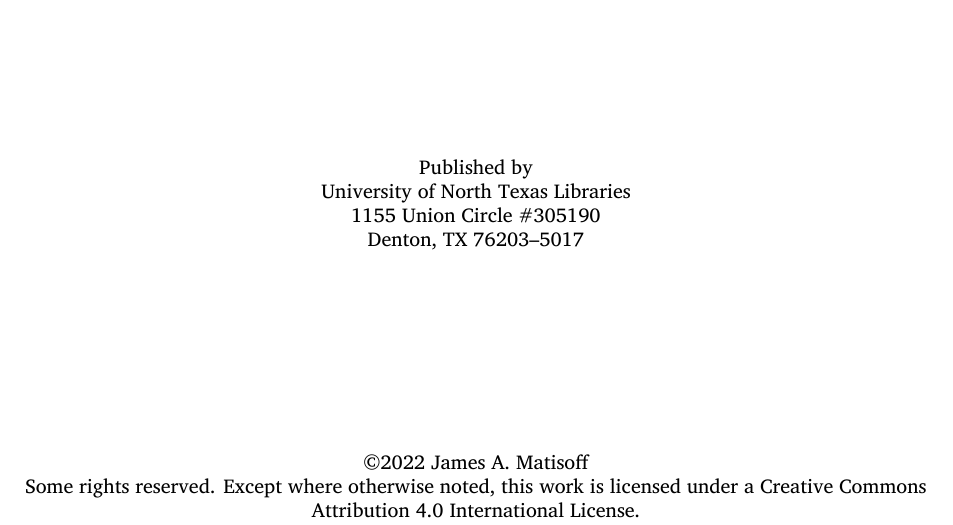
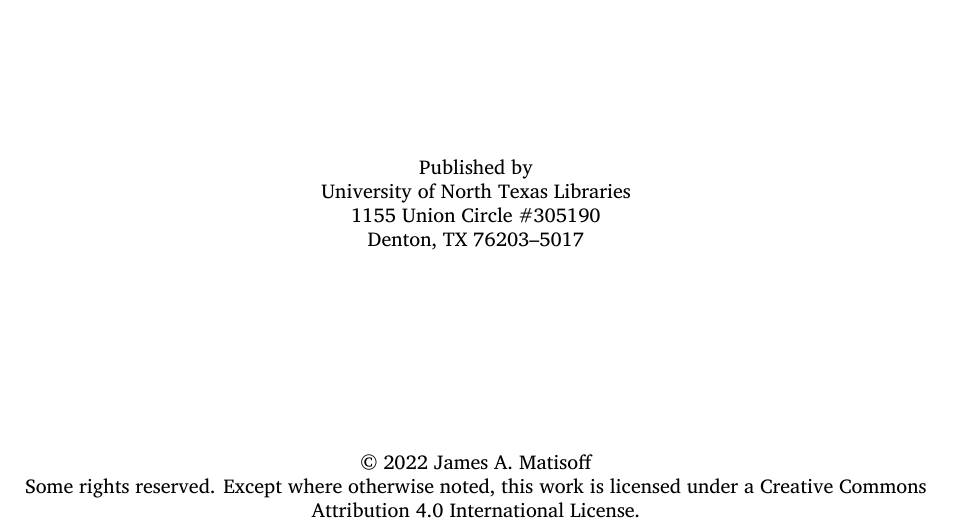
Before and after one commit to LahuTextsProject/contents, a LaTeX book (interlinear/lahuTemplate.tex, which reads interlinear/copyright.tex): part of page 4 of 31, cut so that both start at the same text. Compiled offline with XeLaTeX; a missing font is replaced by an installed copy or a similar font; a LaTeX package or settings file that is missing is left out.

Commit message:
minor revisions to copyright page

```diff
--- a/interlinear/copyright.tex
+++ b/interlinear/copyright.tex
@@ -8,7 +8,7 @@
 1155 Union Circle \#305190 \\
 Denton, TX  76203–5017 \\
 \vspace{10em}
-\copyright 2022 James A. Matisoff \\
+\copyright \ 2022 James A. Matisoff \\
 Some rights reserved. Except where otherwise noted, this work is licensed under a Creative Commons Attribution 4.0 International License.
 
 ISBN: 978-1-68040-[???]-[?] (paper)
```
